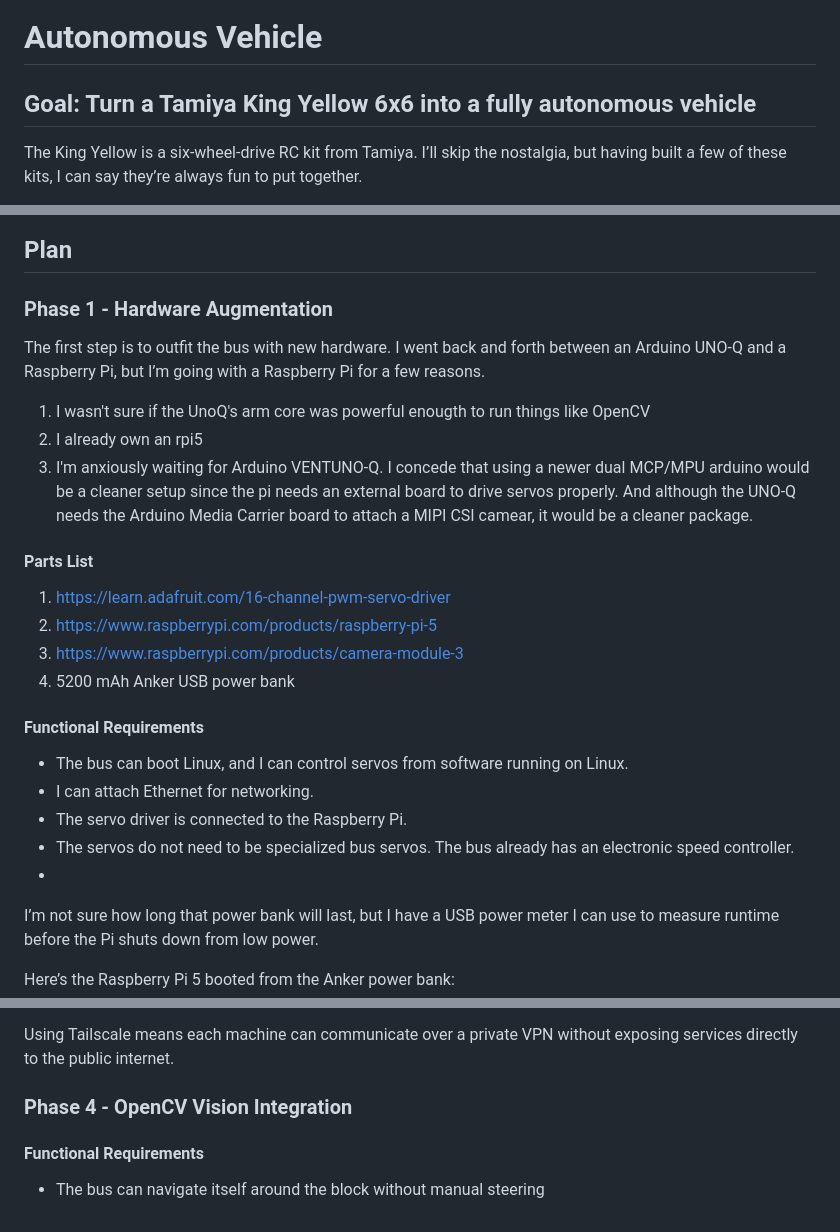
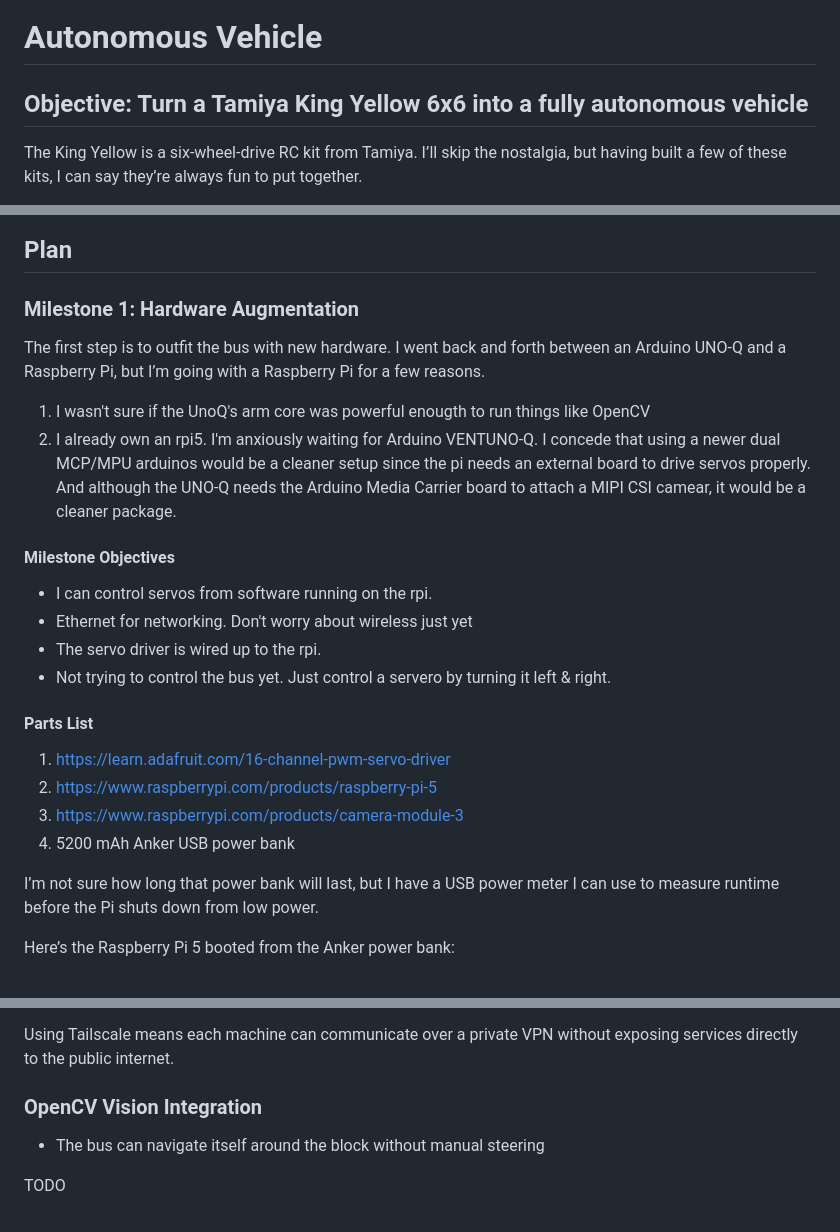
Before and after one commit to gladish/autobus, a Markdown page: README.md, 3 parts joined by grey strips. Drawn GitHub-style.

```diff
--- a/README.md
+++ b/README.md
@@ -1,6 +1,6 @@
 # Autonomous Vehicle
 
-## Goal: Turn a Tamiya King Yellow 6x6 into a fully autonomous vehicle
+## Objective: Turn a Tamiya King Yellow 6x6 into a fully autonomous vehicle
 
 The King Yellow is a six-wheel-drive RC kit from Tamiya. I’ll skip the nostalgia, but having built a few of these kits, I can say they’re always fun to put together.
 
@@ -18,13 +18,18 @@ I’m going to take one of these buses and convert it into a fully autonomous ve
 
 ## Plan
 
-### Phase 1 - Hardware Augmentation
+### Milestone 1: Hardware Augmentation
 
 The first step is to outfit the bus with new hardware. I went back and forth between an Arduino UNO-Q and a Raspberry Pi, but I’m going with a Raspberry Pi for a few reasons.
 1. I wasn't sure if the UnoQ's arm core was powerful enougth to run things like OpenCV
-1. I already own an rpi5
-1. I'm anxiously waiting for Arduino VENTUNO-Q.
-I concede that using a newer dual MCP/MPU arduino would be a cleaner setup since the pi needs an external board to drive servos properly. And although the UNO-Q needs the Arduino Media Carrier board to attach a MIPI CSI camear, it would be a cleaner package.
+1. I already own an rpi5. I'm anxiously waiting for Arduino VENTUNO-Q.
+I concede that using a newer dual MCP/MPU arduinos would be a cleaner setup since the pi needs an external board to drive servos properly. And although the UNO-Q needs the Arduino Media Carrier board to attach a MIPI CSI camear, it would be a cleaner package.
+
+#### Milestone Objectives
+- I can control servos from software running on the rpi.
+- Ethernet for networking. Don't worry about wireless just yet
+- The servo driver is wired up to the rpi.
+- Not trying to control the bus yet. Just control a servero by turning it left & right.
 
 #### Parts List
 
@@ -33,13 +38,6 @@ I concede that using a newer dual MCP/MPU arduino would be a cleaner setup since
 3. https://www.raspberrypi.com/products/camera-module-3
 4. 5200 mAh Anker USB power bank
 
-#### Functional Requirements
-
-- The bus can boot Linux, and I can control servos from software running on Linux.
-- I can attach Ethernet for networking.
-- The servo driver is connected to the Raspberry Pi.
-- The servos do not need to be specialized bus servos. The bus already has an electronic speed controller.
--
 I’m not sure how long that power bank will last, but I have a USB power meter I can use to measure runtime before the Pi shuts down from low power.
 
 Here’s the Raspberry Pi 5 booted from the Anker power bank:
@@ -89,8 +87,7 @@ This network layout is meant to support a few different tasks:
 
 Using Tailscale means each machine can communicate over a private VPN without exposing services directly to the public internet.
 
-### Phase 4 - OpenCV Vision Integration
+### OpenCV Vision Integration
+- The bus can navigate itself around the block without manual steering
 
-#### Functional Requirements
-
-- The bus can navigate itself around the block without manual steering
+TODO
```
Also changed, not shown: other parts of README.md (+1 -1 lines).
